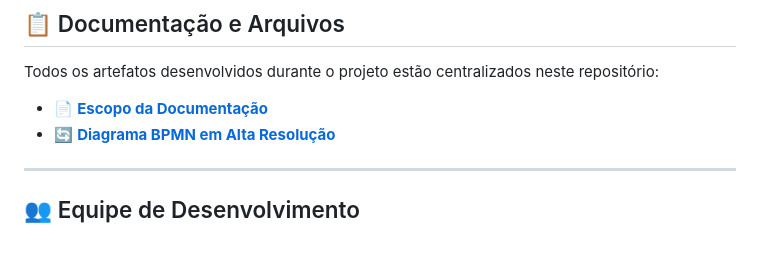
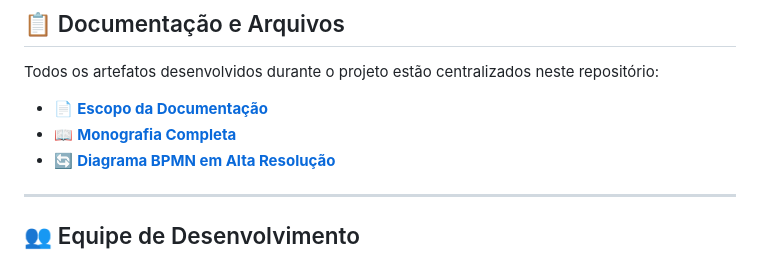
Before and after one commit to kauavinicius090807-lgtm/Projeto-ESB, a Markdown page: README.md, the part around the change. Rendered like a GitHub page.

```diff
--- a/README.md
+++ b/README.md
@@ -117,6 +117,7 @@ A modelagem completa do fluxo de trabalho pode ser visualizada no diagrama **BPM
 Todos os artefatos desenvolvidos durante o projeto estão centralizados neste repositório:
 
 * 📄 **[Escopo da Documentação](./Escopo.pdf)**
+* 📖 **[Monografia Completa](./Monografia.pdf)**
 * 🔄 **[Diagrama BPMN em Alta Resolução](./BPMN.pdf)**
 
 ---
```
